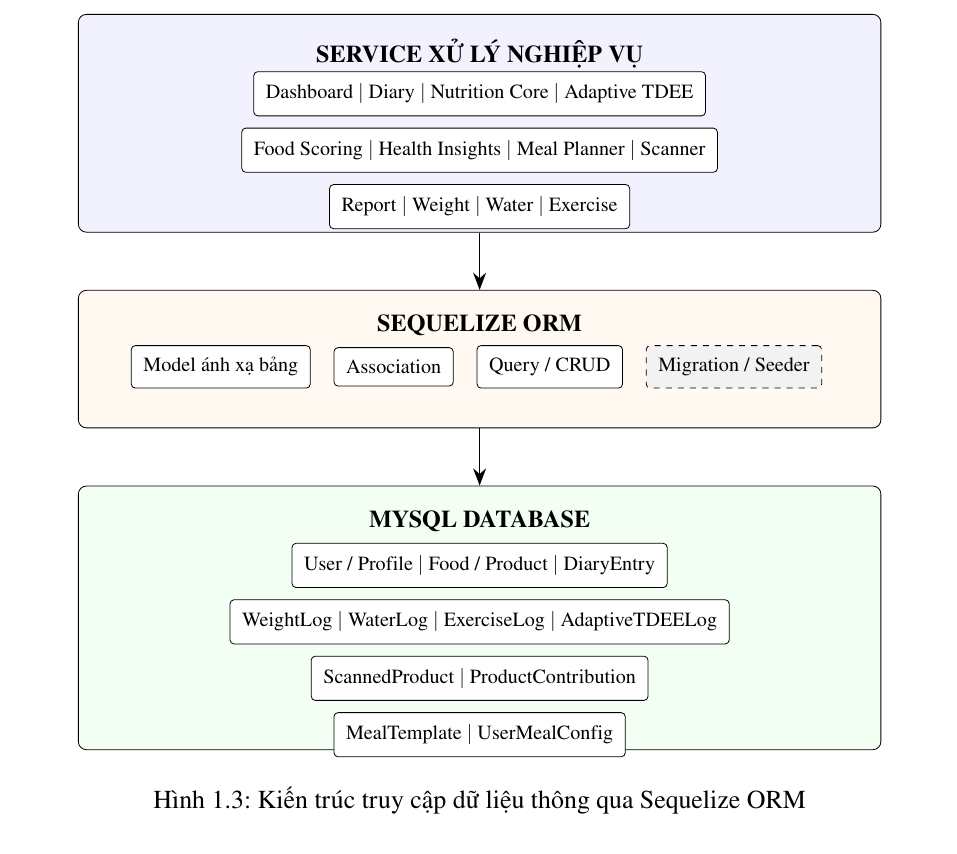
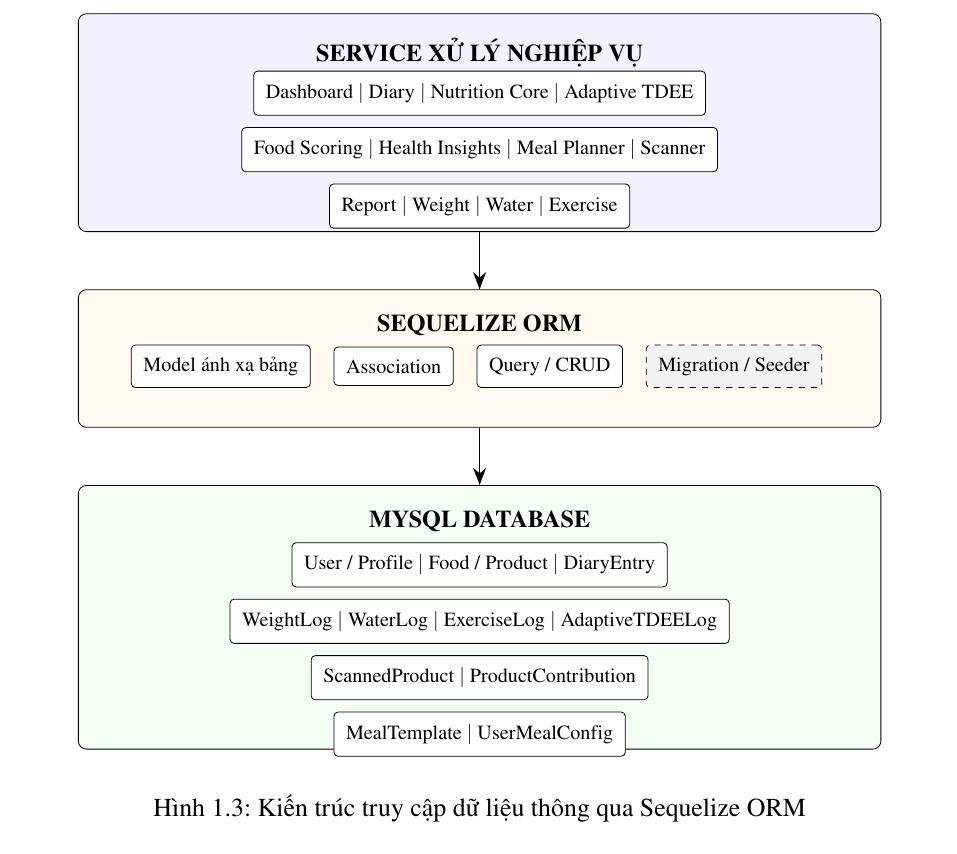
Before and after one commit to truongxuantxa-stack/gfgf, a LaTeX document (do_an_tot_nghiep.tex): part of page 27 of 113, cut so that both start at the same text. Compiled offline with pdfLaTeX.

Commit message:
fix: đổi [htbp] thành [H] cho Hình 1.4 để triệt tiêu khoảng trắng đầu trang

```diff
--- a/do_an_tot_nghiep.tex
+++ b/do_an_tot_nghiep.tex
@@ -703,7 +703,7 @@
 
 Ngoài ra, Sequelize được sử dụng để thiết lập quan hệ giữa các bảng dữ liệu, quản lý Migration và Seeder, đồng thời hỗ trợ định nghĩa Association giữa các Model nhằm phục vụ các truy vấn dữ liệu có liên kết giữa nhiều bảng. Điều này góp phần đảm bảo tính nhất quán của cơ sở dữ liệu và thuận lợi cho việc mở rộng hệ thống.
 
-\begin{figure}[htbp]
+\begin{figure}[H]
     \centering
     \resizebox{0.9\textwidth}{!}{
     \begin{tikzpicture}[
```
Also changed, not shown: do_an_tot_nghiep_fixed.tex (+1 -1 lines).
